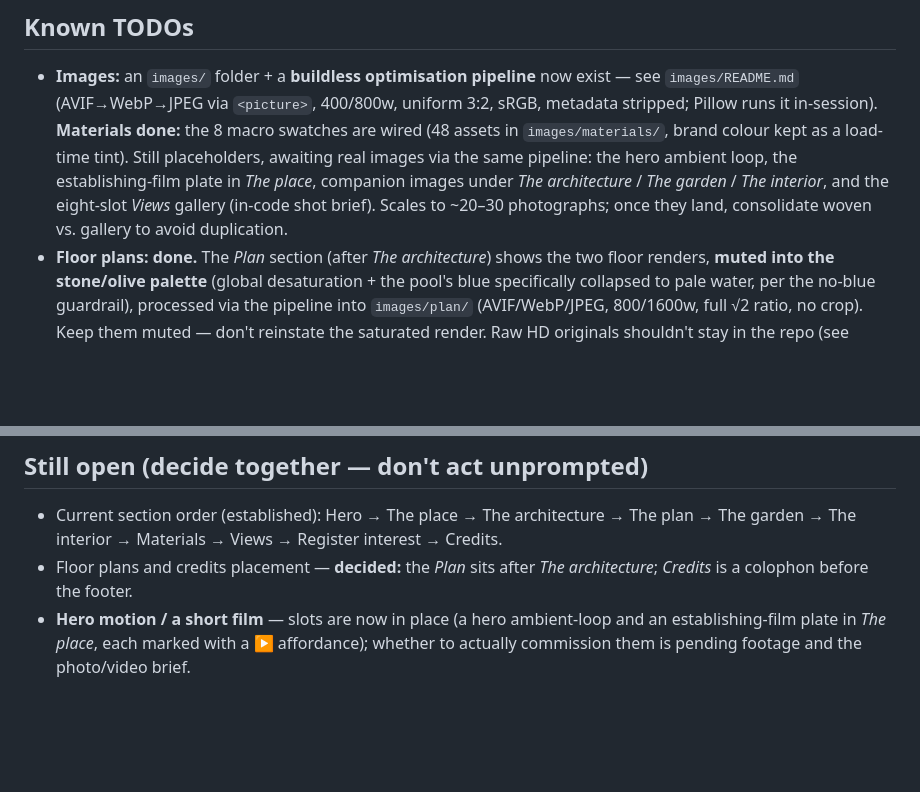
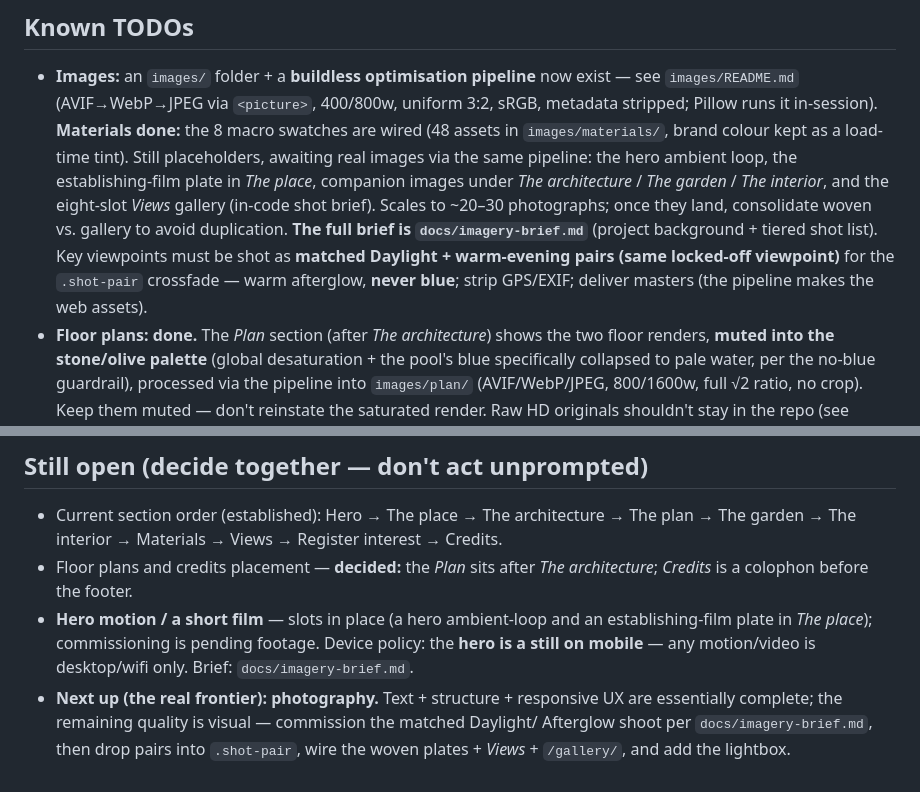
Before and after one commit to passion-droid/aethon, a Markdown page: CLAUDE.md, 2 parts joined by grey strips. GitHub-like rendering; blank space fills up the shorter version.

Commit message:
Refresh TODOs (imagery brief pointer + next-up) (#30)
Points the imagery TODO at docs/imagery-brief.md and the matched Daylight/Afterglow paired-shoot requirement, records the hero-still-on-mobile policy, and flags photography as the next frontier. Docs only.

```diff
--- a/CLAUDE.md
+++ b/CLAUDE.md
@@ -114,7 +114,10 @@ is allowed (the V&A / Six Senses corrective) — restraint, not coldness.
   Still placeholders, awaiting real images via the same pipeline: the hero ambient loop,
   the establishing-film plate in *The place*, companion images under *The architecture* /
   *The garden* / *The interior*, and the eight-slot *Views* gallery (in-code shot brief). Scales to ~20–30 photographs; once they land,
-  consolidate woven vs. gallery to avoid duplication.
+  consolidate woven vs. gallery to avoid duplication. **The full brief is `docs/imagery-brief.md`**
+  (project background + tiered shot list). Key viewpoints must be shot as **matched Daylight +
+  warm-evening pairs (same locked-off viewpoint)** for the `.shot-pair` crossfade — warm afterglow,
+  **never blue**; strip GPS/EXIF; deliver masters (the pipeline makes the web assets).
 - **Floor plans: done.** The *Plan* section (after *The architecture*) shows the two floor
   renders, **muted into the stone/olive palette** (global desaturation + the pool's blue
   specifically collapsed to pale water, per the no-blue guardrail), processed via the
@@ -204,6 +207,10 @@ is allowed (the V&A / Six Senses corrective) — restraint, not coldness.
   The garden → The interior → Materials → Views → Register interest → Credits.
 - Floor plans and credits placement — **decided:** the *Plan* sits after *The
   architecture*; *Credits* is a colophon before the footer.
-- **Hero motion / a short film** — slots are now in place (a hero ambient-loop and an
-  establishing-film plate in *The place*, each marked with a ▶ affordance); whether to
-  actually commission them is pending footage and the photo/video brief.
+- **Hero motion / a short film** — slots in place (a hero ambient-loop and an establishing-film
+  plate in *The place*); commissioning is pending footage. Device policy: the **hero is a still
+  on mobile** — any motion/video is desktop/wifi only. Brief: `docs/imagery-brief.md`.
+- **Next up (the real frontier): photography.** Text + structure + responsive UX are
+  essentially complete; the remaining quality is visual — commission the matched Daylight/
+  Afterglow shoot per `docs/imagery-brief.md`, then drop pairs into `.shot-pair`, wire the
+  woven plates + *Views* + `/gallery/`, and add the lightbox.
```
